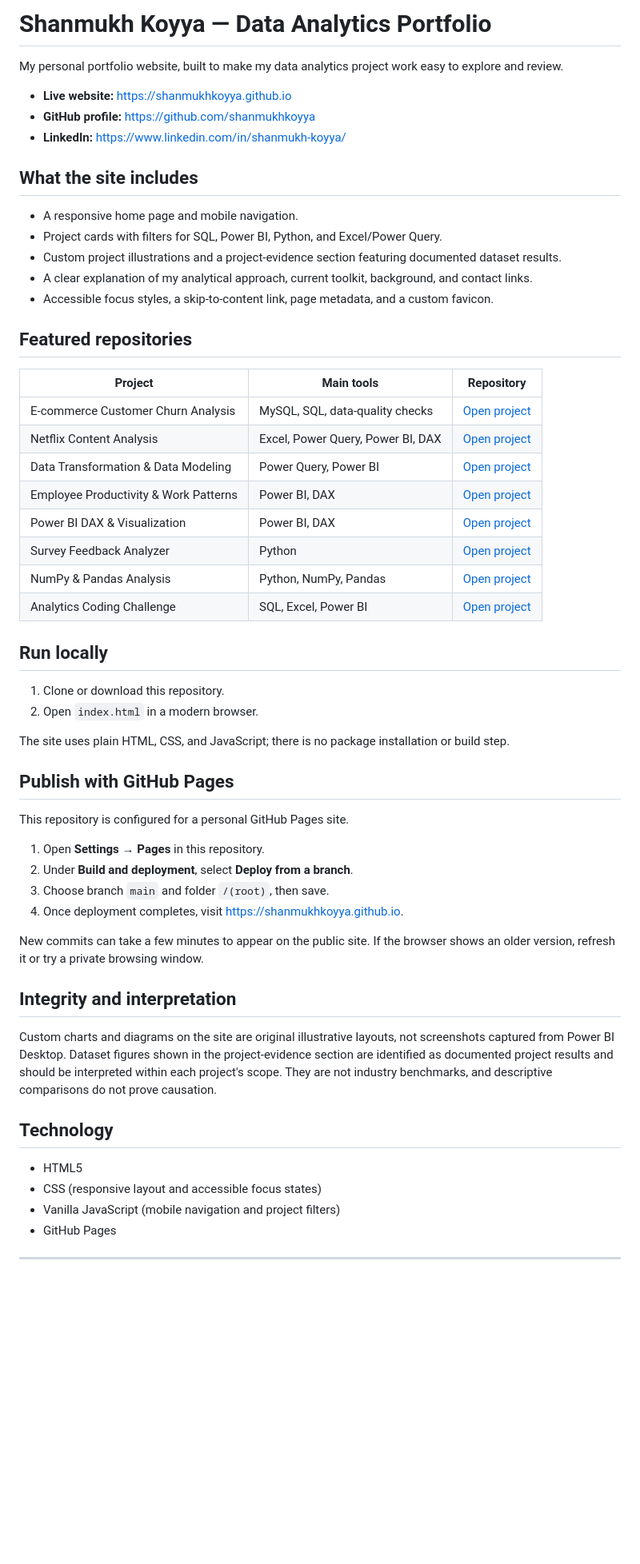
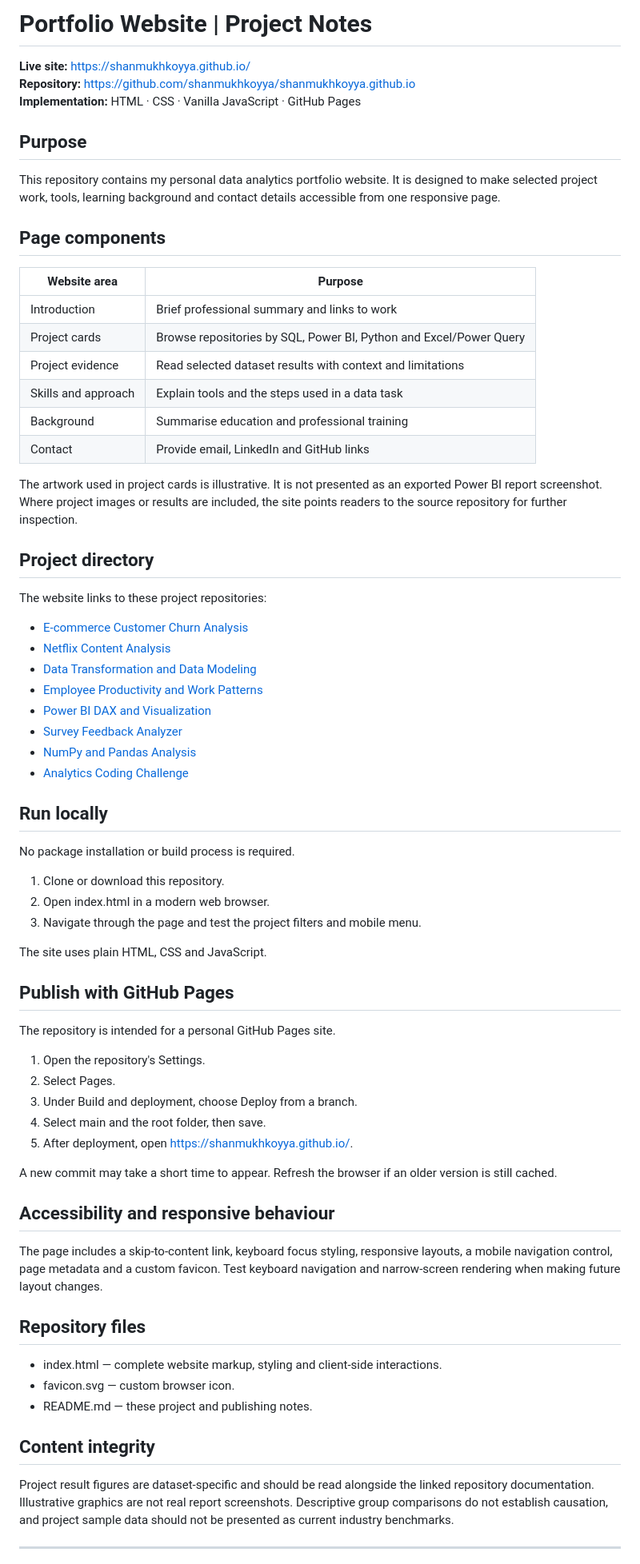
Before and after one commit to shanmukhkoyya/shanmukhkoyya.github.io, a Markdown page: README.md, the part around one of its changes. Shown at 80% size. Drawn GitHub-style; blank space fills up the shorter version.

Commit message:
Redesign portfolio site README as a website hand-off guide

```diff
--- a/README.md
+++ b/README.md
@@ -1,60 +1,74 @@
-# Shanmukh Koyya — Data Analytics Portfolio
+# Portfolio Website | Project Notes
 
-My personal portfolio website, built to make my data analytics project work easy to explore and review.
+**Live site:** https://shanmukhkoyya.github.io/
+**Repository:** https://github.com/shanmukhkoyya/shanmukhkoyya.github.io
+**Implementation:** HTML · CSS · Vanilla JavaScript · GitHub Pages
 
-- **Live website:** https://shanmukhkoyya.github.io
-- **GitHub profile:** https://github.com/shanmukhkoyya
-- **LinkedIn:** https://www.linkedin.com/in/shanmukh-koyya/
+## Purpose
 
-## What the site includes
+This repository contains my personal data analytics portfolio website. It is designed to make selected project work, tools, learning background and contact details accessible from one responsive page.
 
-- A responsive home page and mobile navigation.
-- Project cards with filters for SQL, Power BI, Python, and Excel/Power Query.
-- Custom project illustrations and a project-evidence section featuring documented dataset results.
-- A clear explanation of my analytical approach, current toolkit, background, and contact links.
-- Accessible focus styles, a skip-to-content link, page metadata, and a custom favicon.
+## Page components
 
-## Featured repositories
+| Website area | Purpose |
+|---|---|
+| Introduction | Brief professional summary and links to work |
+| Project cards | Browse repositories by SQL, Power BI, Python and Excel/Power Query |
+| Project evidence | Read selected dataset results with context and limitations |
+| Skills and approach | Explain tools and the steps used in a data task |
+| Background | Summarise education and professional training |
+| Contact | Provide email, LinkedIn and GitHub links |
 
-| Project | Main tools | Repository |
-|---|---|---|
-| E-commerce Customer Churn Analysis | MySQL, SQL, data-quality checks | [Open project](https://github.com/shanmukhkoyya/ecommerce-customer-churn-analysis) |
-| Netflix Content Analysis | Excel, Power Query, Power BI, DAX | [Open project](https://github.com/shanmukhkoyya/netflix-content-analysis) |
-| Data Transformation & Data Modeling | Power Query, Power BI | [Open project](https://github.com/shanmukhkoyya/Data-Transformation-Data-Modeling-using-Power-BI) |
-| Employee Productivity & Work Patterns | Power BI, DAX | [Open project](https://github.com/shanmukhkoyya/employee-laziness-productivity-analysis) |
-| Power BI DAX & Visualization | Power BI, DAX | [Open project](https://github.com/shanmukhkoyya/PowerBI---DAX-Data-Visualization) |
-| Survey Feedback Analyzer | Python | [Open project](https://github.com/shanmukhkoyya/survey-feedback-analyzer) |
-| NumPy & Pandas Analysis | Python, NumPy, Pandas | [Open project](https://github.com/shanmukhkoyya/Python-Data-Analysis-NumPy-Pandas) |
-| Analytics Coding Challenge | SQL, Excel, Power BI | [Open project](https://github.com/shanmukhkoyya/analytics-coding-challenge) |
+The artwork used in project cards is illustrative. It is not presented as an exported Power BI report screenshot. Where project images or results are included, the site points readers to the source repository for further inspection.
+
+## Project directory
+
+The website links to these project repositories:
+
+- [E-commerce Customer Churn Analysis](https://github.com/shanmukhkoyya/ecommerce-customer-churn-analysis)
+- [Netflix Content Analysis](https://github.com/shanmukhkoyya/netflix-content-analysis)
+- [Data Transformation and Data Modeling](https://github.com/shanmukhkoyya/Data-Transformation-Data-Modeling-using-Power-BI)
+- [Employee Productivity and Work Patterns](https://github.com/shanmukhkoyya/employee-laziness-productivity-analysis)
+- [Power BI DAX and Visualization](https://github.com/shanmukhkoyya/PowerBI---DAX-Data-Visualization)
+- [Survey Feedback Analyzer](https://github.com/shanmukhkoyya/survey-feedback-analyzer)
+- [NumPy and Pandas Analysis](https://github.com/shanmukhkoyya/Python-Data-Analysis-NumPy-Pandas)
+- [Analytics Coding Challenge](https://github.com/shanmukhkoyya/analytics-coding-challenge)
 
 ## Run locally
 
+No package installation or build process is required.
+
 1. Clone or download this repository.
-2. Open `index.html` in a modern browser.
+2. Open index.html in a modern web browser.
+3. Navigate through the page and test the project filters and mobile menu.
 
-The site uses plain HTML, CSS, and JavaScript; there is no package installation or build step.
+The site uses plain HTML, CSS and JavaScript.
 
 ## Publish with GitHub Pages
 
-This repository is configured for a personal GitHub Pages site.
+The repository is intended for a personal GitHub Pages site.
 
-1. Open **Settings → Pages** in this repository.
-2. Under **Build and deployment**, select **Deploy from a branch**.
-3. Choose branch `main` and folder `/(root)`, then save.
-4. Once deployment completes, visit https://shanmukhkoyya.github.io.
+1. Open the repository's Settings.
+2. Select Pages.
+3. Under Build and deployment, choose Deploy from a branch.
+4. Select main and the root folder, then save.
+5. After deployment, open https://shanmukhkoyya.github.io/.
 
-New commits can take a few minutes to appear on the public site. If the browser shows an older version, refresh it or try a private browsing window.
+A new commit may take a short time to appear. Refresh the browser if an older version is still cached.
 
-## Integrity and interpretation
+## Accessibility and responsive behaviour
 
-Custom charts and diagrams on the site are original illustrative layouts, not screenshots captured from Power BI Desktop. Dataset figures shown in the project-evidence section are identified as documented project results and should be interpreted within each project's scope. They are not industry benchmarks, and descriptive comparisons do not prove causation.
+The page includes a skip-to-content link, keyboard focus styling, responsive layouts, a mobile navigation control, page metadata and a custom favicon. Test keyboard navigation and narrow-screen rendering when making future layout changes.
 
-## Technology
+## Repository files
 
-- HTML5
-- CSS (responsive layout and accessible focus states)
-- Vanilla JavaScript (mobile navigation and project filters)
-- GitHub Pages
+- index.html — complete website markup, styling and client-side interactions.
+- favicon.svg — custom browser icon.
+- README.md — these project and publishing notes.
+
+## Content integrity
+
+Project result figures are dataset-specific and should be read alongside the linked repository documentation. Illustrative graphics are not real report screenshots. Descriptive group comparisons do not establish causation, and project sample data should not be presented as current industry benchmarks.
 
 ---
 
```
Also changed, not shown: other parts of README.md (+1 -1 lines).
